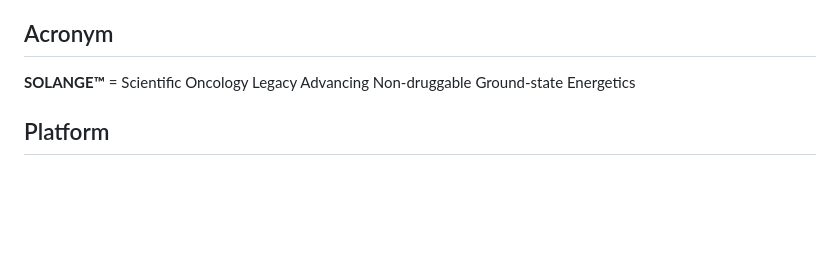
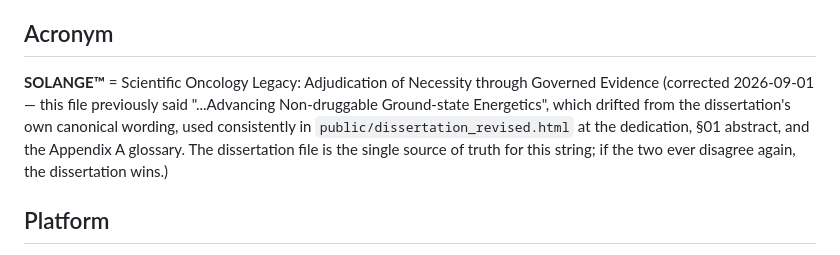
Before and after one commit to doron66-collab/lili2014, a Markdown page: CLAUDE.md, the part around the change. Rendered like a GitHub page; blank space fills up the shorter version.

Commit message:
Fix SOLANGE acronym drift in project memory
CLAUDE.md said "...Advancing Non-druggable Ground-state Energetics",
which had drifted from the dissertation's own canonical wording used
consistently at the dedication, §01 abstract, and Appendix A glossary:
"Scientific Oncology Legacy: Adjudication of Necessity through
Governed Evidence". Corrected here; the dissertation file remains the
single source of truth for this string.

Co-Authored-By: Claude Sonnet 5 <noreply@anthropic.com>
Claude-Session: https://claude.ai/code/session_01A9pq3irFsBbc4SXW67DKjF

```diff
--- a/CLAUDE.md
+++ b/CLAUDE.md
@@ -8,7 +8,12 @@
   the sentence on his screen. This applies to every conversation, not just one session.
 
 ## Acronym
-**SOLANGE™** = Scientific Oncology Legacy Advancing Non-druggable Ground-state Energetics
+**SOLANGE™** = Scientific Oncology Legacy: Adjudication of Necessity through Governed Evidence
+(corrected 2026-09-01 — this file previously said "...Advancing Non-druggable Ground-state
+Energetics", which drifted from the dissertation's own canonical wording, used consistently
+in `public/dissertation_revised.html` at the dedication, §01 abstract, and the Appendix A
+glossary. The dissertation file is the single source of truth for this string; if the two
+ever disagree again, the dissertation wins.)
 
 ## Platform
 - Full name: SOLANGE™ 3D Quantum Simulation Platform
```
